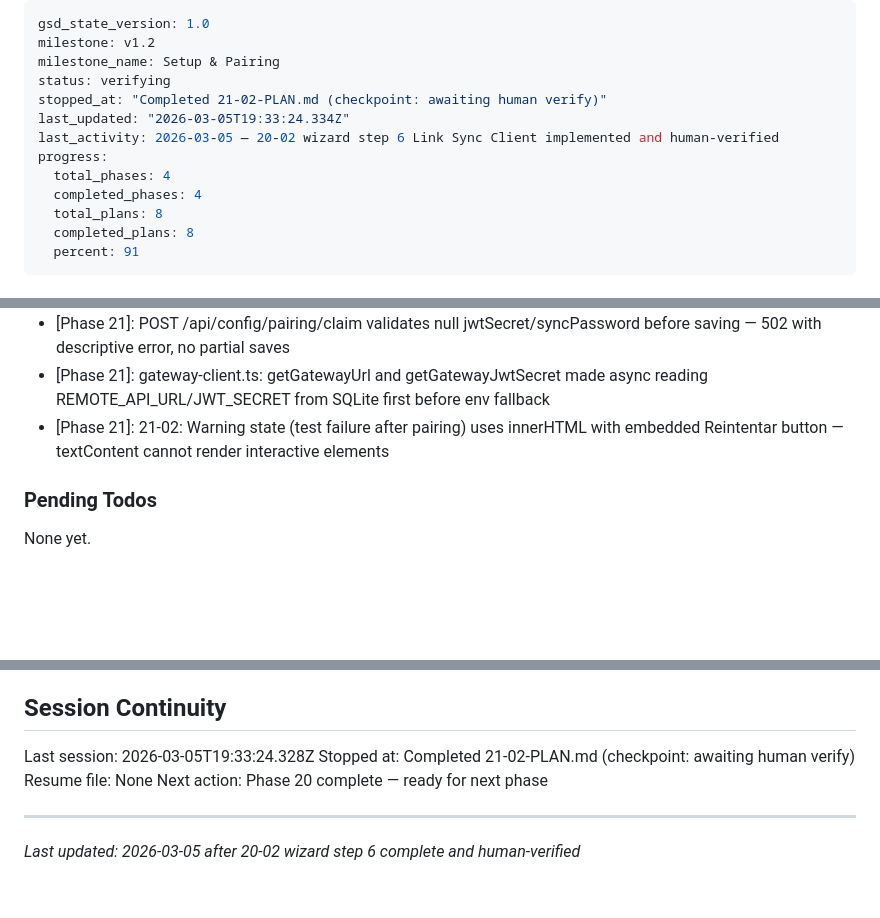
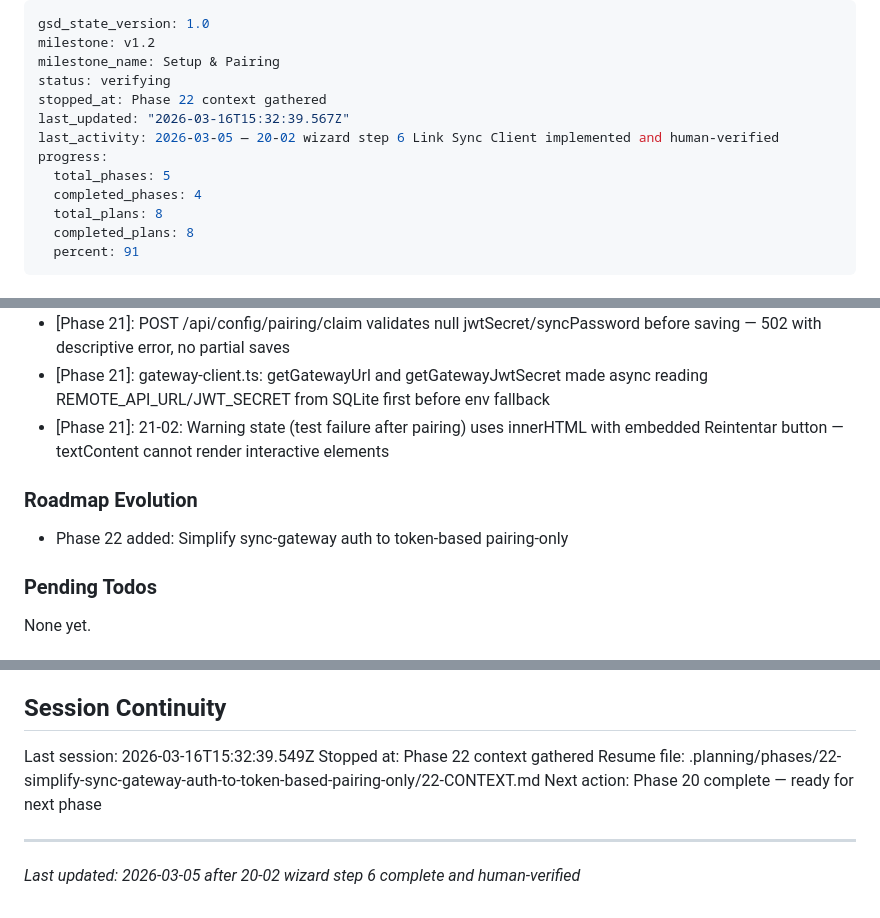
Before and after one commit to objetiva-comercios/objetiva-sync-monorepo, a Markdown page: .planning/STATE.md, 3 parts joined by grey strips. Drawn GitHub-style; blank space fills up the shorter version.

Commit message:
docs(state): record phase 22 context session
Co-Authored-By: Claude Opus 4.6 <noreply@anthropic.com>

```diff
--- a/.planning/STATE.md
+++ b/.planning/STATE.md
@@ -3,11 +3,11 @@ gsd_state_version: 1.0
 milestone: v1.2
 milestone_name: Setup & Pairing
 status: verifying
-stopped_at: "Completed 21-02-PLAN.md (checkpoint: awaiting human verify)"
-last_updated: "2026-03-05T19:33:24.334Z"
+stopped_at: Phase 22 context gathered
+last_updated: "2026-03-16T15:32:39.567Z"
 last_activity: 2026-03-05 — 20-02 wizard step 6 Link Sync Client implemented and human-verified
 progress:
-  total_phases: 4
+  total_phases: 5
   completed_phases: 4
   total_plans: 8
   completed_plans: 8
@@ -73,6 +73,10 @@ See: .planning/MILESTONES.md for full details
 - [Phase 21]: gateway-client.ts: getGatewayUrl and getGatewayJwtSecret made async reading REMOTE_API_URL/JWT_SECRET from SQLite first before env fallback
 - [Phase 21]: 21-02: Warning state (test failure after pairing) uses innerHTML with embedded Reintentar button — textContent cannot render interactive elements
 
+### Roadmap Evolution
+
+- Phase 22 added: Simplify sync-gateway auth to token-based pairing-only
+
 ### Pending Todos
 
 None yet.
@@ -85,9 +89,9 @@ None yet.
 
 ## Session Continuity
 
-Last session: 2026-03-05T19:33:24.328Z
-Stopped at: Completed 21-02-PLAN.md (checkpoint: awaiting human verify)
-Resume file: None
+Last session: 2026-03-16T15:32:39.549Z
+Stopped at: Phase 22 context gathered
+Resume file: .planning/phases/22-simplify-sync-gateway-auth-to-token-based-pairing-only/22-CONTEXT.md
 Next action: Phase 20 complete — ready for next phase
 
 ---
```
